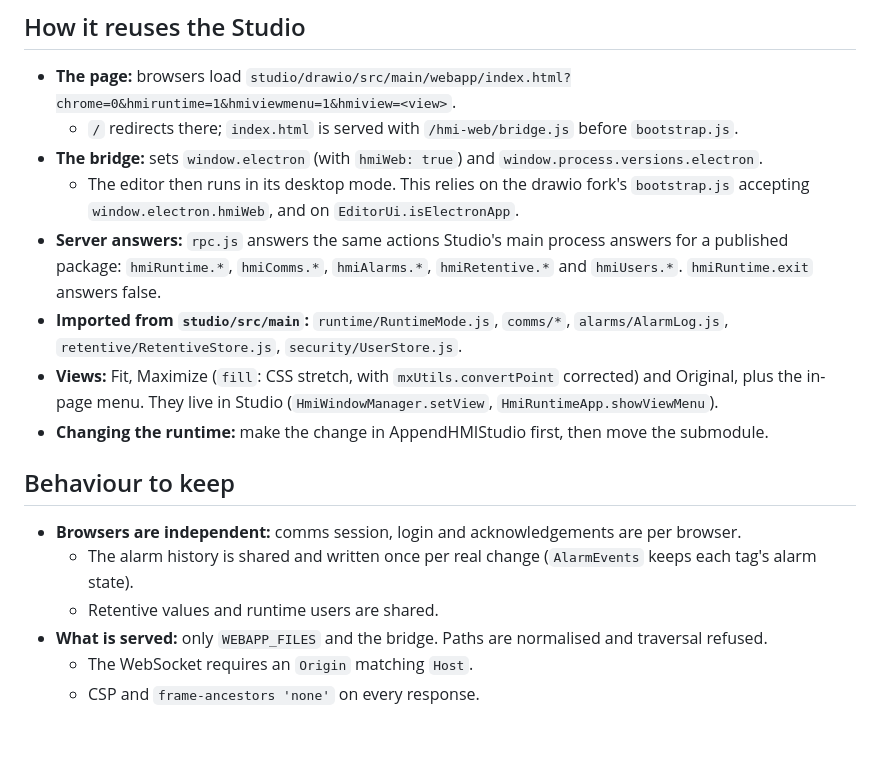
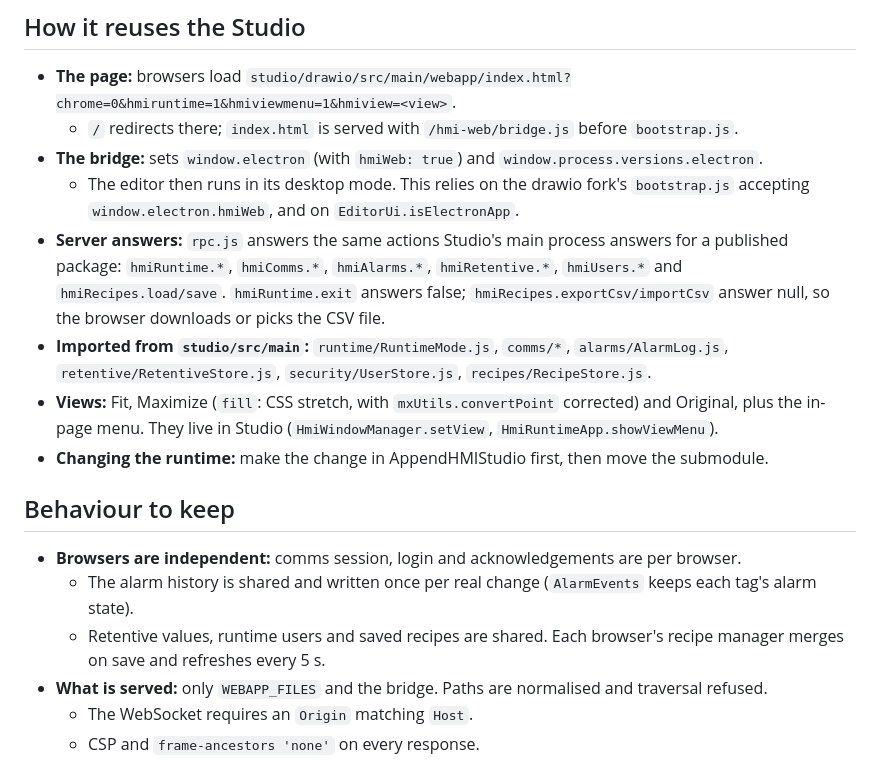
Before and after one commit to AppendAutomation/AppendHMIWeb, a Markdown page: CLAUDE.md, the part around the change. Rendered like a GitHub page; blank space fills up the shorter version.

```diff
--- a/CLAUDE.md
+++ b/CLAUDE.md
@@ -42,8 +42,8 @@ studio/                     Submodule: AppendHMIStudio (drawio fork, comms serve
   - `/` redirects there; `index.html` is served with `/hmi-web/bridge.js` before `bootstrap.js`.
 - **The bridge:** sets `window.electron` (with `hmiWeb: true`) and `window.process.versions.electron`.
   - The editor then runs in its desktop mode. This relies on the drawio fork's `bootstrap.js` accepting `window.electron.hmiWeb`, and on `EditorUi.isElectronApp`.
-- **Server answers:** `rpc.js` answers the same actions Studio's main process answers for a published package: `hmiRuntime.*`, `hmiComms.*`, `hmiAlarms.*`, `hmiRetentive.*` and `hmiUsers.*`. `hmiRuntime.exit` answers false.
-- **Imported from `studio/src/main`:** `runtime/RuntimeMode.js`, `comms/*`, `alarms/AlarmLog.js`, `retentive/RetentiveStore.js`, `security/UserStore.js`.
+- **Server answers:** `rpc.js` answers the same actions Studio's main process answers for a published package: `hmiRuntime.*`, `hmiComms.*`, `hmiAlarms.*`, `hmiRetentive.*`, `hmiUsers.*` and `hmiRecipes.load/save`. `hmiRuntime.exit` answers false; `hmiRecipes.exportCsv/importCsv` answer null, so the browser downloads or picks the CSV file.
+- **Imported from `studio/src/main`:** `runtime/RuntimeMode.js`, `comms/*`, `alarms/AlarmLog.js`, `retentive/RetentiveStore.js`, `security/UserStore.js`, `recipes/RecipeStore.js`.
 - **Views:** Fit, Maximize (`fill`: CSS stretch, with `mxUtils.convertPoint` corrected) and Original, plus the in-page menu. They live in Studio (`HmiWindowManager.setView`, `HmiRuntimeApp.showViewMenu`).
 - **Changing the runtime:** make the change in AppendHMIStudio first, then move the submodule.
 
@@ -51,7 +51,7 @@ studio/                     Submodule: AppendHMIStudio (drawio fork, comms serve
 
 - **Browsers are independent:** comms session, login and acknowledgements are per browser.
   - The alarm history is shared and written once per real change (`AlarmEvents` keeps each tag's alarm state).
-  - Retentive values and runtime users are shared.
+  - Retentive values, runtime users and saved recipes are shared. Each browser's recipe manager merges on save and refreshes every 5 s.
 - **What is served:** only `WEBAPP_FILES` and the bridge. Paths are normalised and traversal refused.
   - The WebSocket requires an `Origin` matching `Host`.
   - CSP and `frame-ancestors 'none'` on every response.
```
Also changed, not shown: README.md (+4 -2 lines).
